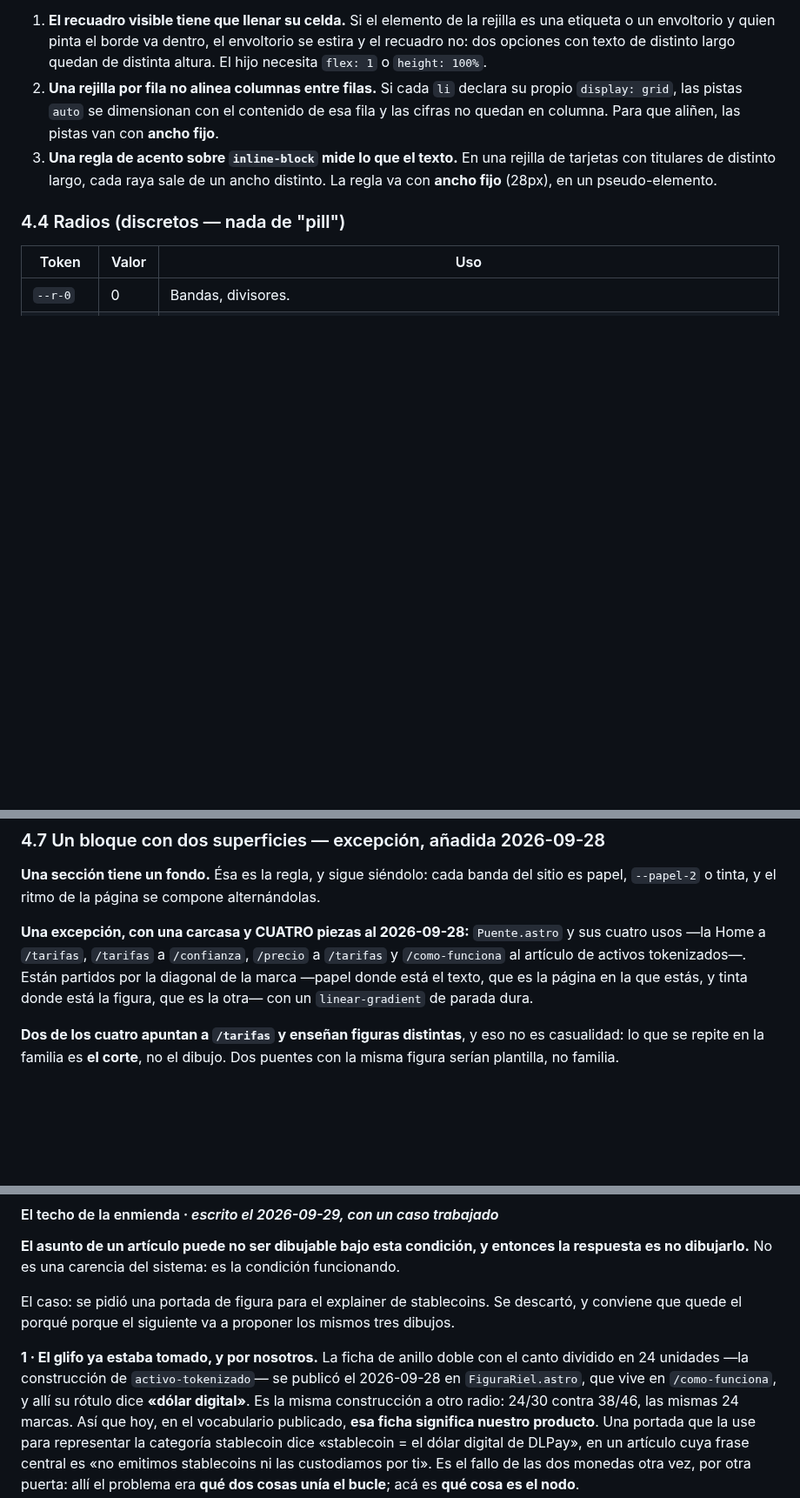
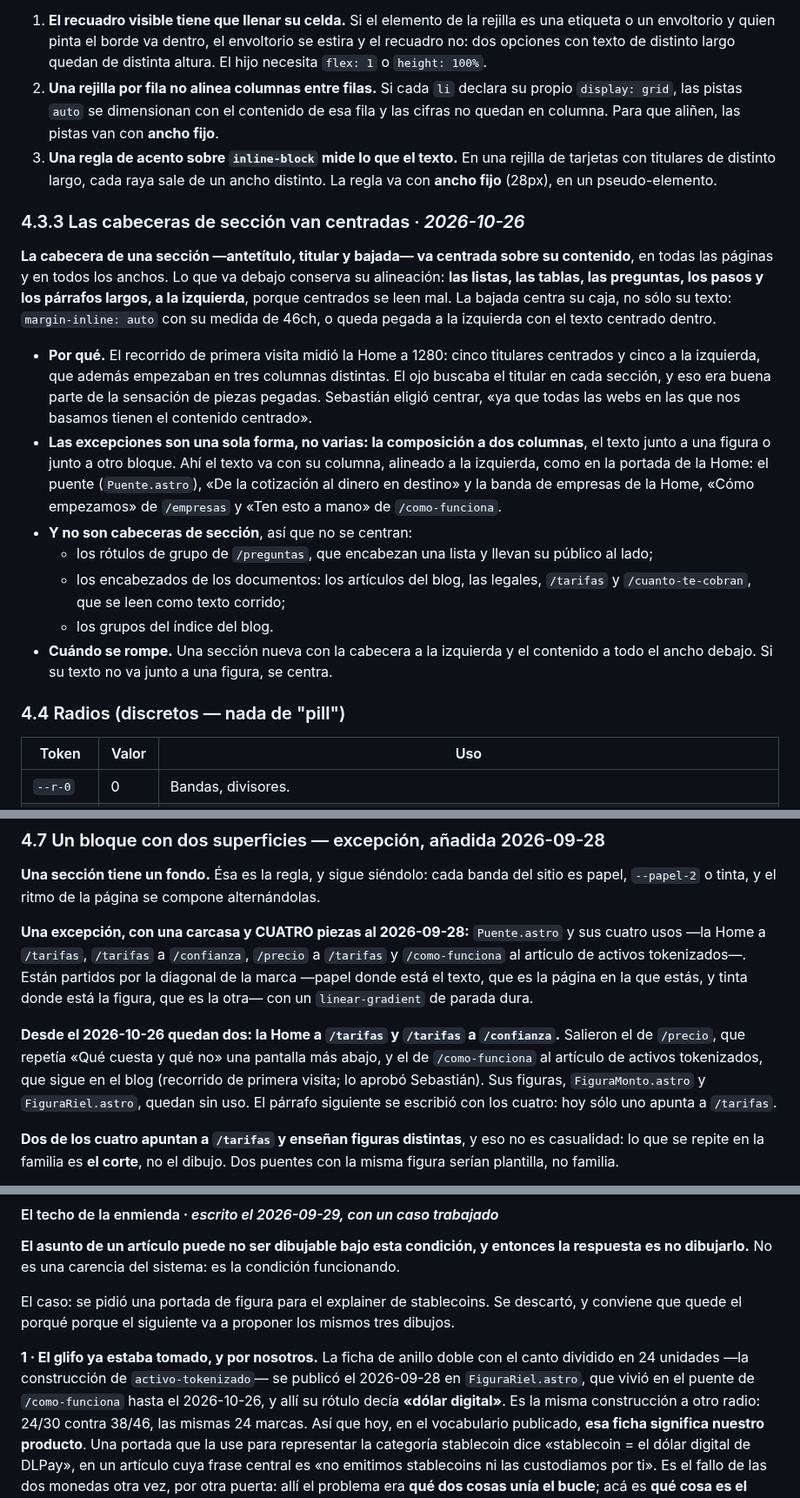
Before and after one commit to DLPay-Digital/dlpay-web, a Markdown page: docs/design-system/design-system-v1.md, 3 parts joined by grey strips. Shown at 87% size. Drawn GitHub-style; blank space fills up the shorter version.

```diff
--- a/docs/design-system/design-system-v1.md
+++ b/docs/design-system/design-system-v1.md
@@ -365,6 +365,31 @@ reconocerlos antes de repetirlos.
    tarjetas con titulares de distinto largo, cada raya sale de un ancho distinto. La
    regla va con **ancho fijo** (28px), en un pseudo-elemento.
 
+### 4.3.3 Las cabeceras de sección van centradas  ·  *2026-10-26*
+
+**La cabecera de una sección —antetítulo, titular y bajada— va centrada sobre su contenido**, en
+todas las páginas y en todos los anchos. Lo que va debajo conserva su alineación: **las listas,
+las tablas, las preguntas, los pasos y los párrafos largos, a la izquierda**, porque centrados se
+leen mal. La bajada centra su caja, no sólo su texto: `margin-inline: auto` con su medida de
+46ch, o queda pegada a la izquierda con el texto centrado dentro.
+
+- **Por qué.** El recorrido de primera visita midió la Home a 1280: cinco titulares centrados y
+  cinco a la izquierda, que además empezaban en tres columnas distintas. El ojo buscaba el
+  titular en cada sección, y eso era buena parte de la sensación de piezas pegadas. Sebastián
+  eligió centrar, «ya que todas las webs en las que nos basamos tienen el contenido centrado».
+- **Las excepciones son una sola forma, no varias: la composición a dos columnas**, el texto
+  junto a una figura o junto a otro bloque. Ahí el texto va con su columna, alineado a la
+  izquierda, como en la portada de la Home: el puente (`Puente.astro`), «De la cotización al
+  dinero en destino» y la banda de empresas de la Home, «Cómo empezamos» de `/empresas` y «Ten
+  esto a mano» de `/como-funciona`.
+- **Y no son cabeceras de sección**, así que no se centran:
+  - los rótulos de grupo de `/preguntas`, que encabezan una lista y llevan su público al lado;
+  - los encabezados de los documentos: los artículos del blog, las legales, `/tarifas` y
+    `/cuanto-te-cobran`, que se leen como texto corrido;
+  - los grupos del índice del blog.
+- **Cuándo se rompe.** Una sección nueva con la cabecera a la izquierda y el contenido a todo el
+  ancho debajo. Si su texto no va junto a una figura, se centra.
+
 ### 4.4 Radios (discretos — nada de "pill")
 
 | Token | Valor | Uso |
@@ -491,6 +516,12 @@ tarjeta": borde/fill/radio/sombra se gastan por rol, para levantar **una** cosa.
 artículo de activos tokenizados—. Están partidos por la diagonal de la marca —papel donde está el
 texto, que es la página en la que estás, y tinta donde está la figura, que es la otra— con un
 `linear-gradient` de parada dura.
+
+**Desde el 2026-10-26 quedan dos: la Home a `/tarifas` y `/tarifas` a `/confianza`.** Salieron el
+de `/precio`, que repetía «Qué cuesta y qué no» una pantalla más abajo, y el de `/como-funciona`
+al artículo de activos tokenizados, que sigue en el blog (recorrido de primera visita; lo aprobó
+Sebastián). Sus figuras, `FiguraMonto.astro` y `FiguraRiel.astro`, quedan sin uso. El párrafo
+siguiente se escribió con los cuatro: hoy sólo uno apunta a `/tarifas`.
 
 **Dos de los cuatro apuntan a `/tarifas` y enseñan figuras distintas**, y eso no es casualidad: lo
 que se repite en la familia es **el corte**, no el dibujo. Dos puentes con la misma figura serían
@@ -817,7 +848,7 @@ que quede el porqué porque el siguiente va a proponer los mismos tres dibujos.
 
 **1 · El glifo ya estaba tomado, y por nosotros.** La ficha de anillo doble con el canto dividido en
 24 unidades —la construcción de `activo-tokenizado`— se publicó el 2026-09-28 en `FiguraRiel.astro`,
-que vive en `/como-funciona`, y allí su rótulo dice **«dólar digital»**. Es la misma construcción a
+que vivió en el puente de `/como-funciona` hasta el 2026-10-26, y allí su rótulo decía **«dólar digital»**. Es la misma construcción a
 otro radio: 24/30 contra 38/46, las mismas 24 marcas. Así que hoy, en el vocabulario publicado,
 **esa ficha significa nuestro producto**. Una portada que la use para representar la categoría
 stablecoin dice «stablecoin = el dólar digital de DLPay», en un artículo cuya frase central es «no
```
Also changed, not shown: other parts of docs/design-system/design-system-v1.md (+3 -3 lines), CLAUDE.md (+41 -2 lines), docs/auditoria-preproduccion.md (+1 -1 lines).
